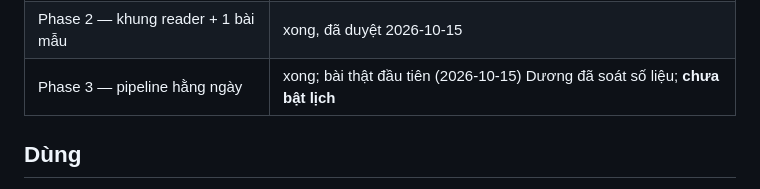
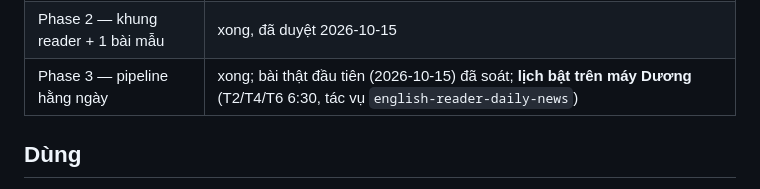
Before and after one commit to david-fn-adv/english-reader, a Markdown page: README.md, the part around the change. Rendered like a GitHub page.

Commit message:
README: schedule switched on (Mon/Wed/Fri 06:30 ICT on Duong's machine)
Co-Authored-By: Claude Opus 5.5 <noreply@anthropic.com>

```diff
--- a/README.md
+++ b/README.md
@@ -14,7 +14,7 @@ Trung (`david-fn-adv/Chinese`), không dùng chung mã.
 |---|---|
 | Phase 1 — bài kiểm tra vốn từ | xong: `test/index.html`, `data/bands.json`, `tools/seed_known.py` |
 | Phase 2 — khung reader + 1 bài mẫu | xong, đã duyệt 2026-10-15 |
-| Phase 3 — pipeline hằng ngày | xong; bài thật đầu tiên (2026-10-15) Dương đã soát số liệu; **chưa bật lịch** |
+| Phase 3 — pipeline hằng ngày | xong; bài thật đầu tiên (2026-10-15) đã soát; **lịch bật trên máy Dương** (T2/T4/T6 6:30, tác vụ `english-reader-daily-news`) |
 
 ## Dùng
 
```
